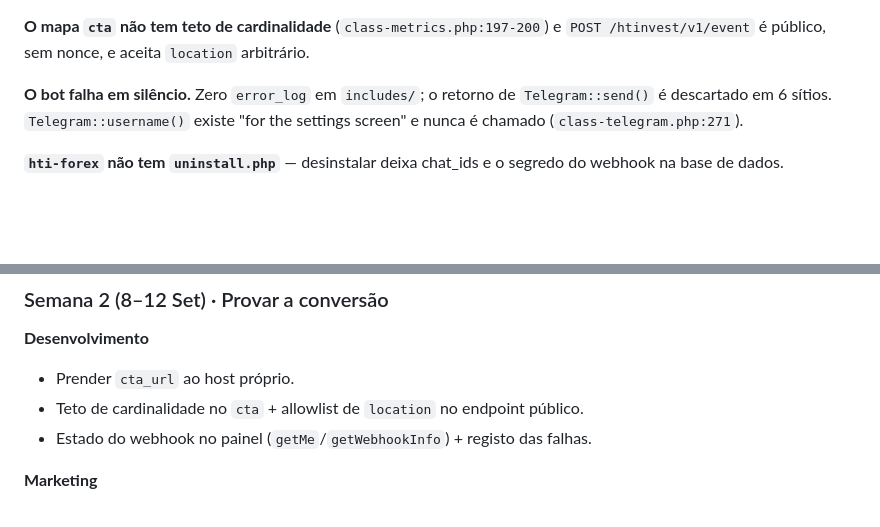
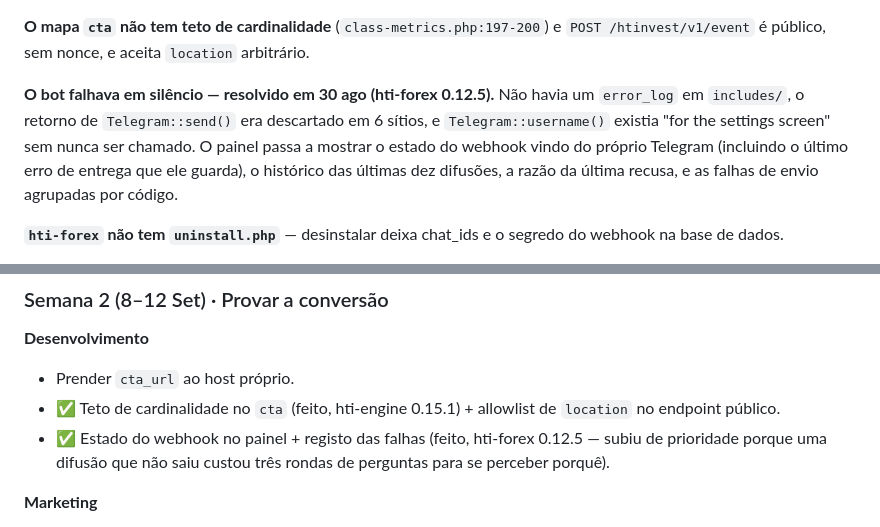
Before and after one commit to luismsmarques/how-to-invest-v2, a Markdown page: docs/Estado_e_Cronologia_Set2026.md, 2 parts joined by grey strips. Rendered like a GitHub page; blank space fills up the shorter version.

Commit message:
docs: the bot is no longer silent about itself
STATUS.md and the audit both listed "o bot falha em silêncio" as open. It is
not, since 0.12.5 — and an audit that keeps a solved problem on its list is
worth a little less each time someone reads it.

Also marks the cta cardinality cap done, and records why the webhook work
jumped its place in the September plan: a broadcast that did not go out took
three rounds of questions to explain.

Co-Authored-By: Claude Opus 5 <noreply@anthropic.com>
Claude-Session: https://claude.ai/code/session_01BKu3uYyPqv8598rTN3wgv1

```diff
--- a/docs/Estado_e_Cronologia_Set2026.md
+++ b/docs/Estado_e_Cronologia_Set2026.md
@@ -76,9 +76,13 @@ exigem o host próprio (`:263-279`) — o código documenta a assimetria em `:12
 **O mapa `cta` não tem teto de cardinalidade** (`class-metrics.php:197-200`) e
 `POST /htinvest/v1/event` é público, sem nonce, e aceita `location` arbitrário.
 
-**O bot falha em silêncio.** Zero `error_log` em `includes/`; o retorno de
-`Telegram::send()` é descartado em 6 sítios. `Telegram::username()` existe
-"for the settings screen" e nunca é chamado (`class-telegram.php:271`).
+**O bot falhava em silêncio — resolvido em 30 ago (hti-forex 0.12.5).** Não
+havia um `error_log` em `includes/`, o retorno de `Telegram::send()` era
+descartado em 6 sítios, e `Telegram::username()` existia "for the settings
+screen" sem nunca ser chamado. O painel passa a mostrar o estado do webhook
+vindo do próprio Telegram (incluindo o último erro de entrega que ele guarda),
+o histórico das últimas dez difusões, a razão da última recusa, e as falhas de
+envio agrupadas por código.
 
 **`hti-forex` não tem `uninstall.php`** — desinstalar deixa chat_ids e o
 segredo do webhook na base de dados.
@@ -153,8 +157,11 @@ duas primeiras semanas desbloqueiam e medem; a terceira constrói.
 
 **Desenvolvimento**
 - Prender `cta_url` ao host próprio.
-- Teto de cardinalidade no `cta` + allowlist de `location` no endpoint público.
-- Estado do webhook no painel (`getMe`/`getWebhookInfo`) + registo das falhas.
+- ✅ Teto de cardinalidade no `cta` (feito, hti-engine 0.15.1) + allowlist de
+  `location` no endpoint público.
+- ✅ Estado do webhook no painel + registo das falhas (feito, hti-forex 0.12.5 —
+  subiu de prioridade porque uma difusão que não saiu custou três rondas de
+  perguntas para se perceber porquê).
 
 **Marketing**
 - Revelar o bot no canal, depois das sondagens.
```
Also changed, not shown: STATUS.md (+4 -2 lines).
